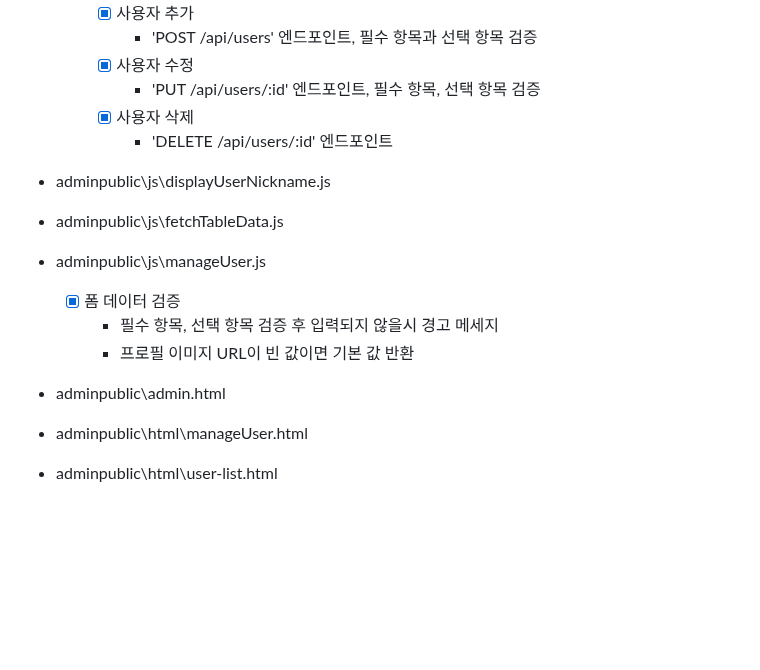
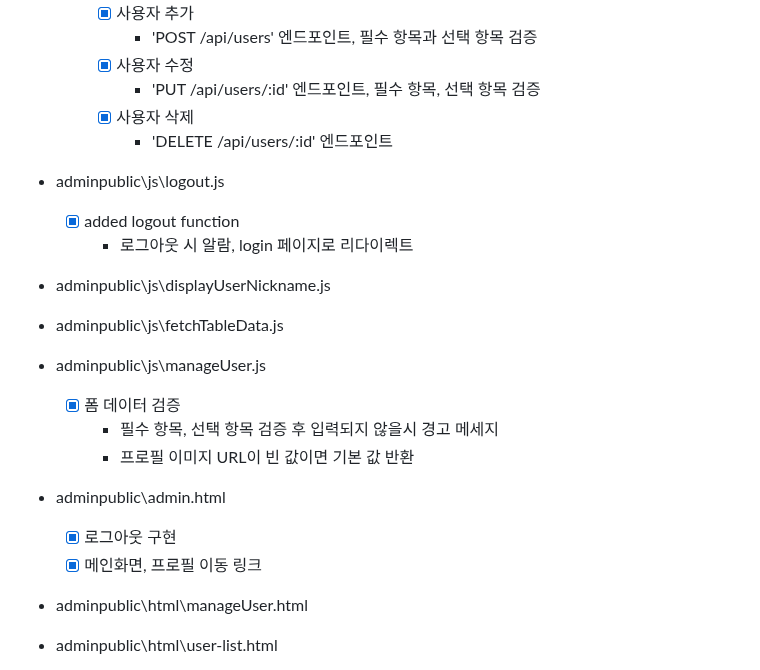
Before and after one commit to hoonZeee/MiniGamz, a Markdown page: readme.md, the part around the change. Rendered like a GitHub page; blank space fills up the shorter version.

Commit message:
readme.md Juheon

```diff
--- a/readme.md
+++ b/readme.md
@@ -230,6 +230,10 @@ admin site : localhost:3000/admin<br/>
      - [x] 사용자 삭제
        - 'DELETE /api/users/:id' 엔드포인트
 
+ - adminpublic\js\logout.js
+   - [x] added logout function
+     - 로그아웃 시 알람, login 페이지로 리다이렉트
+
  - adminpublic\js\displayUserNickname.js
 
  - adminpublic\js\fetchTableData.js
@@ -240,6 +244,8 @@ admin site : localhost:3000/admin<br/>
      - 프로필 이미지 URL이 빈 값이면 기본 값 반환
 
  - adminpublic\admin.html
+   - [x] 로그아웃 구현
+   - [x] 메인화면, 프로필 이동 링크
 
  - adminpublic\html\manageUser.html
 
```
